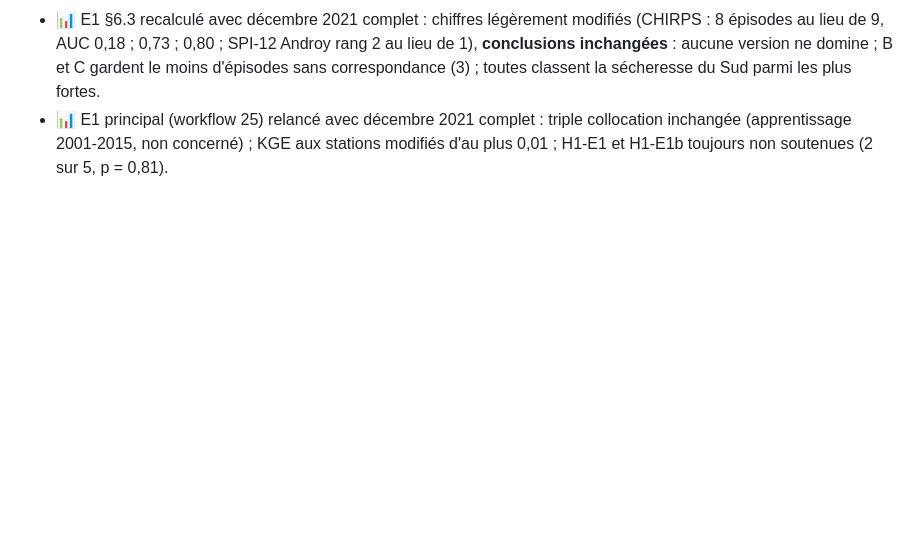
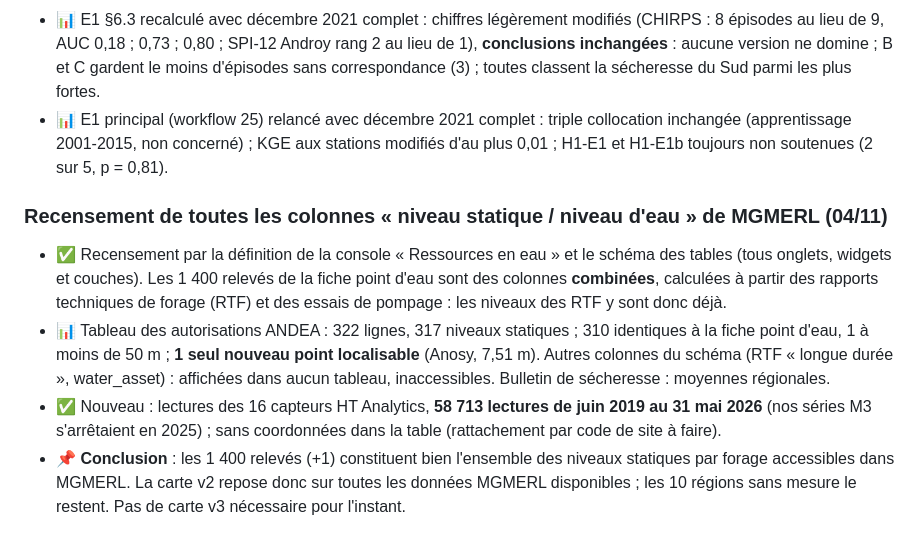
Before and after one commit to arofarmbio-create/Makyclimat, a Markdown page: validation/journal_recherche.md, the part around the change. Drawn GitHub-style; blank space fills up the shorter version.

Commit message:
Journal : recensement complet des niveaux d'eau MGMERL (1 nouveau point, séries HT jusqu'en mai 2026)
Co-Authored-By: Claude Opus 5.5 <noreply@anthropic.com>

```diff
--- a/validation/journal_recherche.md
+++ b/validation/journal_recherche.md
@@ -801,3 +801,16 @@ Légende : ✅ réussite · ❌ échec · ⚠️ réussite partielle ou réserve
 - 📊 E1 principal (workflow 25) relancé avec décembre 2021 complet : triple collocation inchangée (apprentissage
   2001-2015, non concerné) ; KGE aux stations modifiés d'au plus 0,01 ; H1-E1 et H1-E1b toujours non soutenues
   (2 sur 5, p = 0,81).
+
+### Recensement de toutes les colonnes « niveau statique / niveau d'eau » de MGMERL (04/11)
+- ✅ Recensement par la définition de la console « Ressources en eau » et le schéma des tables (tous onglets, widgets
+  et couches). Les 1 400 relevés de la fiche point d'eau sont des colonnes **combinées**, calculées à partir des
+  rapports techniques de forage (RTF) et des essais de pompage : les niveaux des RTF y sont donc déjà.
+- 📊 Tableau des autorisations ANDEA : 322 lignes, 317 niveaux statiques ; 310 identiques à la fiche point d'eau, 1 à
+  moins de 50 m ; **1 seul nouveau point localisable** (Anosy, 7,51 m). Autres colonnes du schéma (RTF « longue
+  durée », water_asset) : affichées dans aucun tableau, inaccessibles. Bulletin de sécheresse : moyennes régionales.
+- ✅ Nouveau : lectures des 16 capteurs HT Analytics, **58 713 lectures de juin 2019 au 31 mai 2026** (nos séries
+  M3 s'arrêtaient en 2025) ; sans coordonnées dans la table (rattachement par code de site à faire).
+- 📌 **Conclusion** : les 1 400 relevés (+1) constituent bien l'ensemble des niveaux statiques par forage accessibles
+  dans MGMERL. La carte v2 repose donc sur toutes les données MGMERL disponibles ; les 10 régions sans mesure le
+  restent. Pas de carte v3 nécessaire pour l'instant.
```
